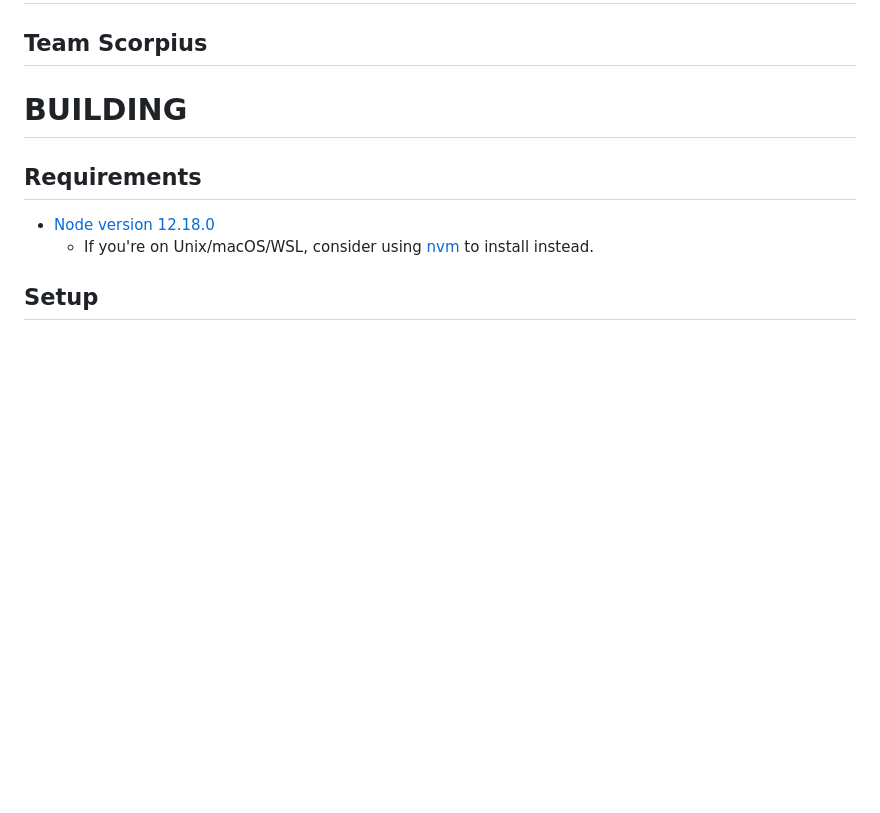
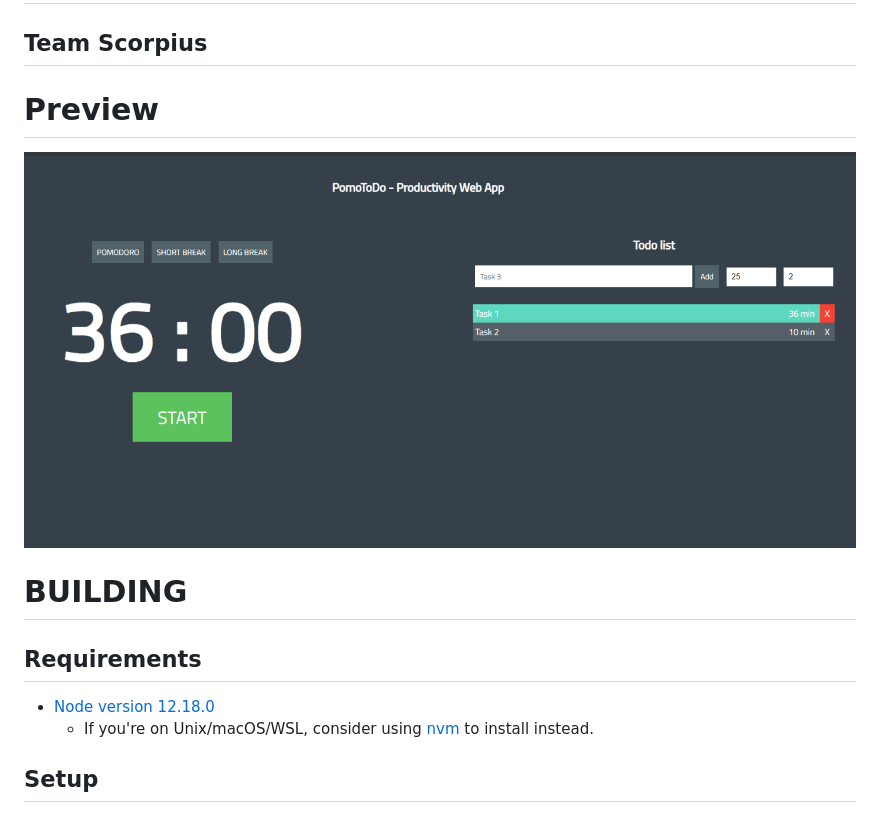
Before and after one commit to syedsadman16/HYO-Summer2020-Orientation, a Markdown page: README.md, the part around the change. Rendered like a GitHub page; pictures changed too: Image.PNG (added); blank space fills up the shorter version.

Commit message:
Added image

```diff
--- a/README.md
+++ b/README.md
@@ -1,5 +1,8 @@
 # Hack Your Own Summer 2020 Orientation Project
 ## Team Scorpius
+
+# Preview
+<img src='Image.PNG' title='Screenshot' width='' alt='' />
 
 # BUILDING
 
```
